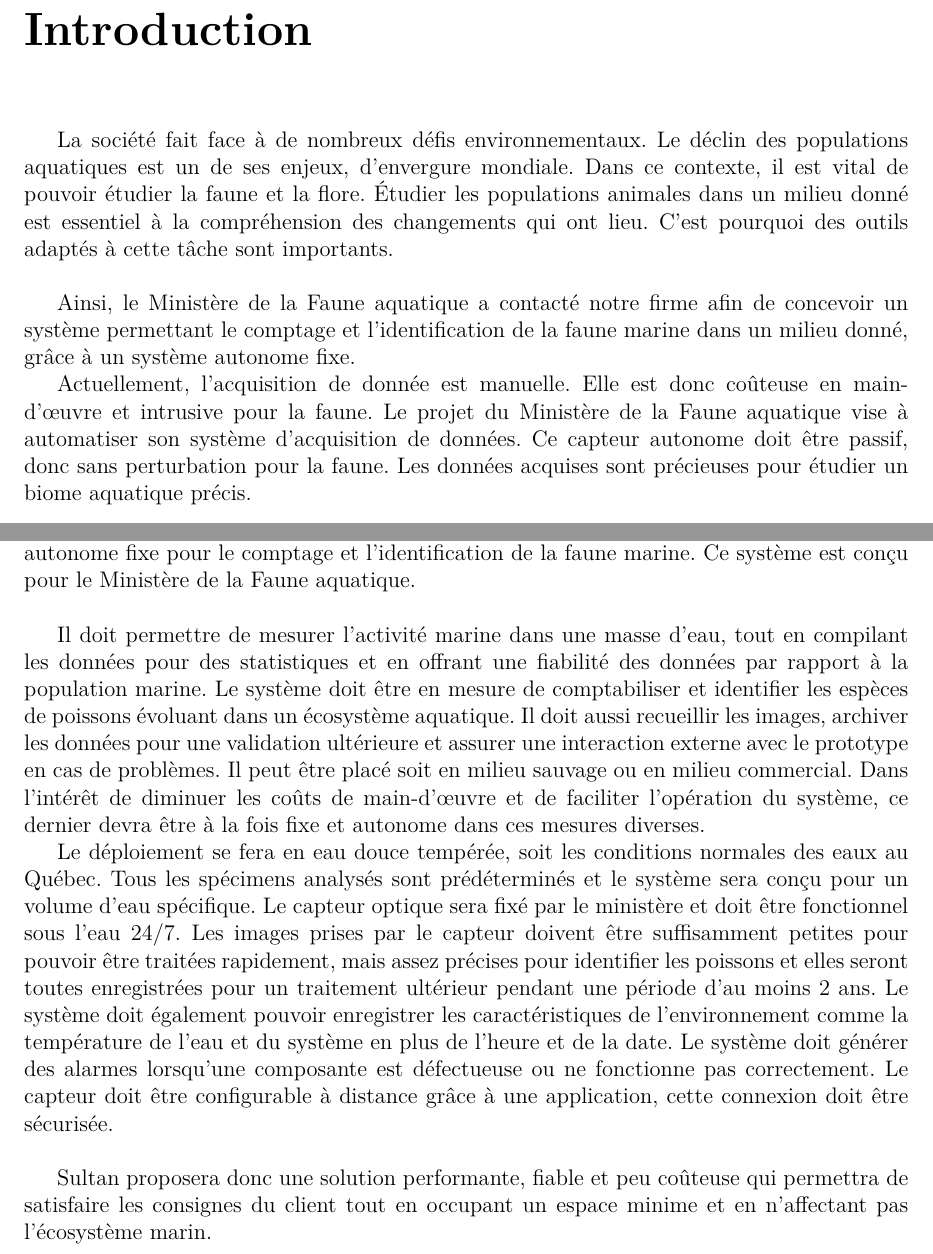
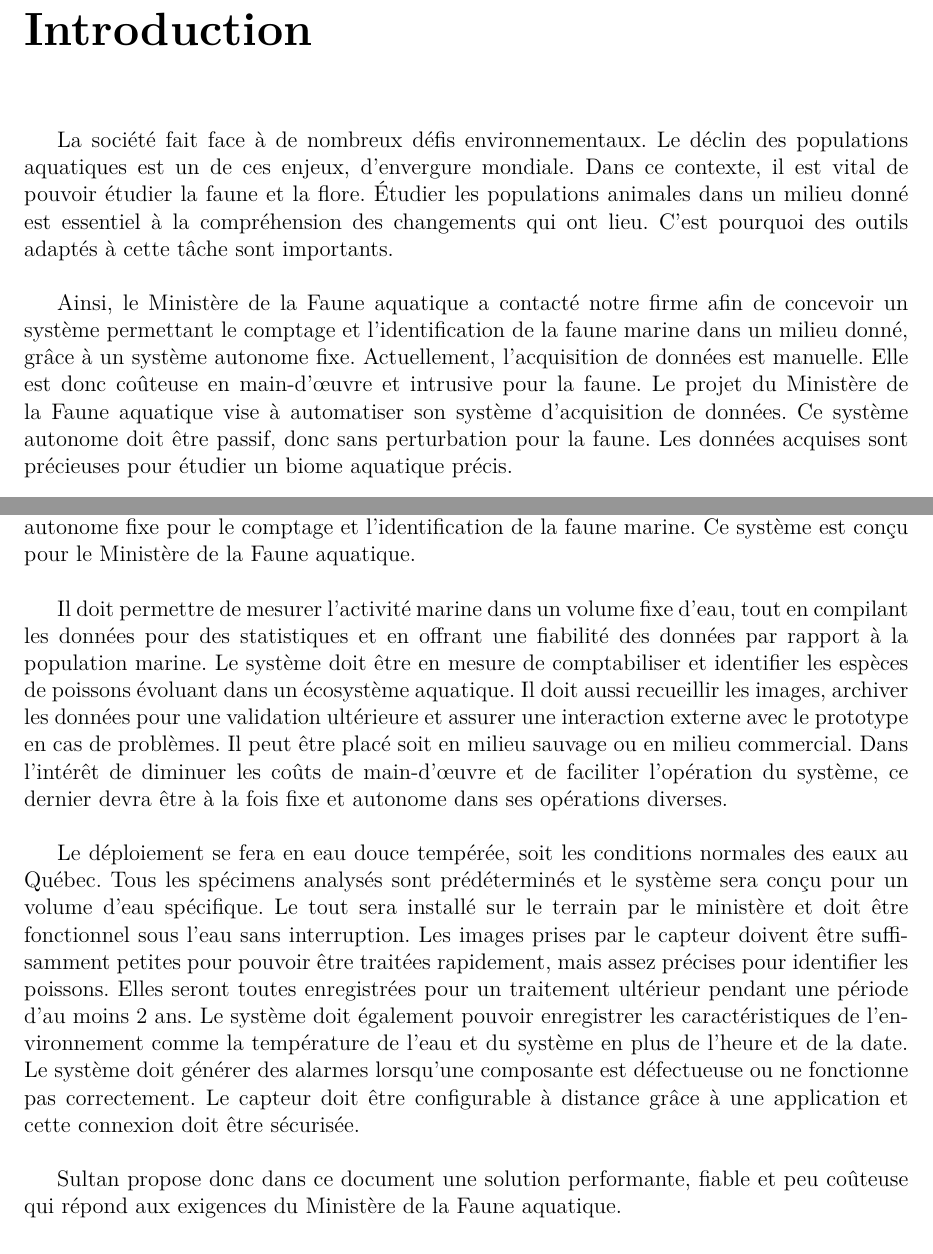
Before and after one commit to Vinccool96/Desing1, a LaTeX document (Rapport/Rapport.tex, which reads Rapport/tex/description.tex, Rapport/tex/introduction.tex): two parts of pages 6 and 7 of 7, joined at a grey line, cut so that both start at the same text. Compiled offline with pdfLaTeX.

Commit message:
Petites corrections dans texte Rapport v0 avant soumission.

```diff
--- a/Rapport/Rapport.tex
+++ b/Rapport/Rapport.tex
@@ -53,11 +53,11 @@
 \newcolumntype{Z}[3]{>{#1\hspace{0pt}\arraybackslash}#2{#3}}
 
 % Definitions des parametres de la page titre
-\TitreProjet{Titre du projet}                         % Titre du projet
+\TitreProjet{Projet Fish \& Chips}                         % Titre du projet
 \TitreRapport{Rapport de projet -- version 0}                       % Titre du rapport
 \Destinataire{Robert Bergevin, Luc Lamontagne et Simon Thibault}         % Nom(s) du destinataire
 \NumeroEquipe{8}                                      % Numero de l'equipe
-\NomEquipe{Sultants}                               % Nom de l'equipe
+\NomEquipe{Sultant}                               % Nom de l'equipe
 \TableauMembres{%                                     % Tableau des membres de l'equipe
    111\,233\,871  & Vincent Girard				& \\\hline        % matricule & nom & \\\hline
    906\,219\,729  & Luc Rainville				& \\\hline        % matricule & nom & \\\hline
--- a/Rapport/tex/description.tex
+++ b/Rapport/tex/description.tex
@@ -10,17 +10,18 @@
 L’équipe d’ingénieurs Sultan a été retenue pour concevoir le prototype d’un système autonome fixe pour le comptage et l’identification de la faune marine.
 Ce système est conçu pour le Ministère de la Faune aquatique.
 \wl
-Il doit permettre de mesurer l’activité marine dans une masse d’eau, tout en compilant les données pour des statistiques et en offrant une fiabilité des données par rapport à la population marine.
+Il doit permettre de mesurer l’activité marine dans un volume fixe d’eau, tout en compilant les données pour des statistiques et en offrant une fiabilité des données par rapport à la population marine.
 Le système doit être en mesure de comptabiliser et identifier les espèces de poissons évoluant dans un écosystème aquatique.
 Il doit aussi recueillir les images, archiver les données pour une validation ultérieure et assurer une interaction externe avec le prototype en cas de problèmes. Il peut être placé soit en milieu sauvage ou en milieu commercial.
-Dans l’intérêt de diminuer les coûts de main-d’œuvre et de faciliter l’opération du système, ce dernier devra être à la fois fixe et autonome dans ces mesures diverses.
-
+Dans l’intérêt de diminuer les coûts de main-d’œuvre et de faciliter l’opération du système, ce dernier devra être à la fois fixe et autonome dans ses opérations diverses.
+\wl
 Le déploiement se fera en eau douce tempérée, soit les conditions normales des eaux au Québec.
 Tous les spécimens analysés sont prédéterminés et le système sera conçu pour un volume d’eau spécifique.
-Le capteur optique sera fixé par le ministère et doit être fonctionnel sous l’eau 24/7.
-Les images prises par le capteur doivent être suffisamment petites pour pouvoir être traitées rapidement, mais assez précises pour identifier les poissons et elles seront toutes enregistrées pour un traitement ultérieur pendant une période d’au moins 2 ans.
+Le tout sera installé sur le terrain par le ministère et doit être fonctionnel sous l’eau sans interruption.
+Les images prises par le capteur doivent être suffisamment petites pour pouvoir être traitées rapidement, mais assez précises pour identifier les poissons.
+Elles seront toutes enregistrées pour un traitement ultérieur pendant une période d’au moins 2 ans.
 Le système doit également pouvoir enregistrer les caractéristiques de l’environnement comme la température de l’eau et du système en plus de l’heure et de la date.
 Le système doit générer des alarmes lorsqu’une composante est défectueuse ou ne fonctionne pas correctement.
-Le capteur doit être configurable à distance grâce à une application, cette connexion doit être sécurisée.
+Le capteur doit être configurable à distance grâce à une application et cette connexion doit être sécurisée.
 \wl
-Sultan proposera donc une solution performante, fiable et peu coûteuse qui permettra de satisfaire les consignes du client tout en occupant un espace minime et en n’affectant pas l’écosystème marin.
+Sultan propose donc dans ce document une solution performante, fiable et peu coûteuse qui répond aux exigences du Ministère de la Faune aquatique.
--- a/Rapport/tex/introduction.tex
+++ b/Rapport/tex/introduction.tex
@@ -7,17 +7,16 @@
 \chapter{Introduction}
 \label{s:intro}
 
-La société fait face à de nombreux défis environnementaux. Le déclin des populations aquatiques est un de ses enjeux, d’envergure mondiale.
+La société fait face à de nombreux défis environnementaux. Le déclin des populations aquatiques est un de ces enjeux, d’envergure mondiale.
 Dans ce contexte, il est vital de pouvoir étudier la faune et la flore.
 Étudier les populations animales dans un milieu donné est essentiel à la compréhension des changements qui ont lieu.
 C’est pourquoi des outils adaptés à cette tâche sont importants.
 \wl
 Ainsi, le Ministère de la Faune aquatique a contacté notre firme afin de concevoir un système permettant le comptage et l’identification de la faune marine dans un milieu donné, grâce à un système autonome fixe.
-
-Actuellement, l’acquisition de donnée est manuelle.
+Actuellement, l’acquisition de données est manuelle.
 Elle est donc coûteuse en main-d’œuvre et intrusive pour la faune.
 Le projet du Ministère de la Faune aquatique vise à automatiser son système d’acquisition de données.
-Ce capteur autonome doit être passif, donc sans perturbation pour la faune.
+Ce système autonome doit être passif, donc sans perturbation pour la faune.
 Les données acquises sont précieuses pour étudier un biome aquatique précis.
 \wl
 Ce projet se trouve au croisement de divers domaines, tant environnementaux qu’économiques.
```
